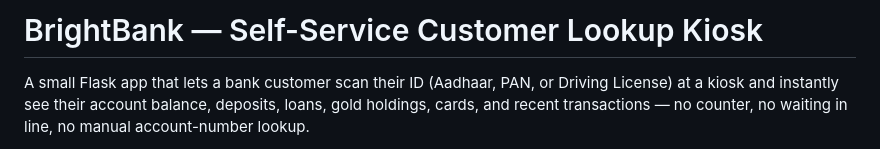
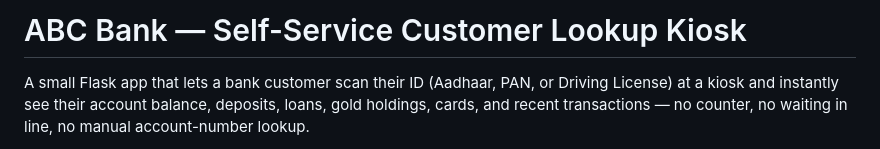
Before and after one commit to Amiths4321/AI_customer_lookup_bank_details, a Markdown page: README.md, the part around the change. Rendered like a GitHub page.

Commit message:
Update bank name in README

```diff
--- a/README.md
+++ b/README.md
@@ -1,4 +1,4 @@
-# BrightBank — Self-Service Customer Lookup Kiosk
+# ABC Bank — Self-Service Customer Lookup Kiosk
 
 A small Flask app that lets a bank customer scan their ID (Aadhaar, PAN, or Driving
 License) at a kiosk and instantly see their account balance, deposits, loans, gold
```
